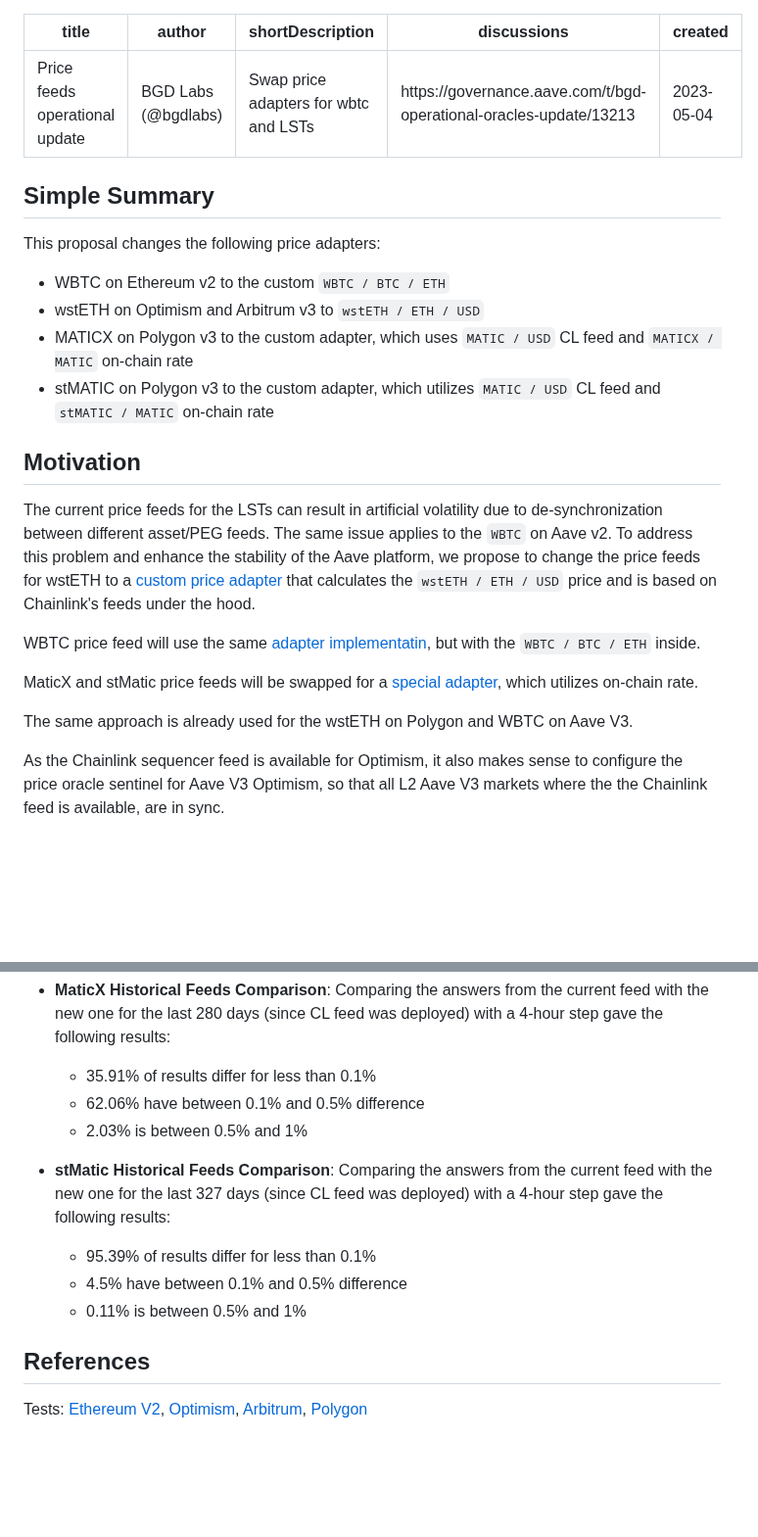
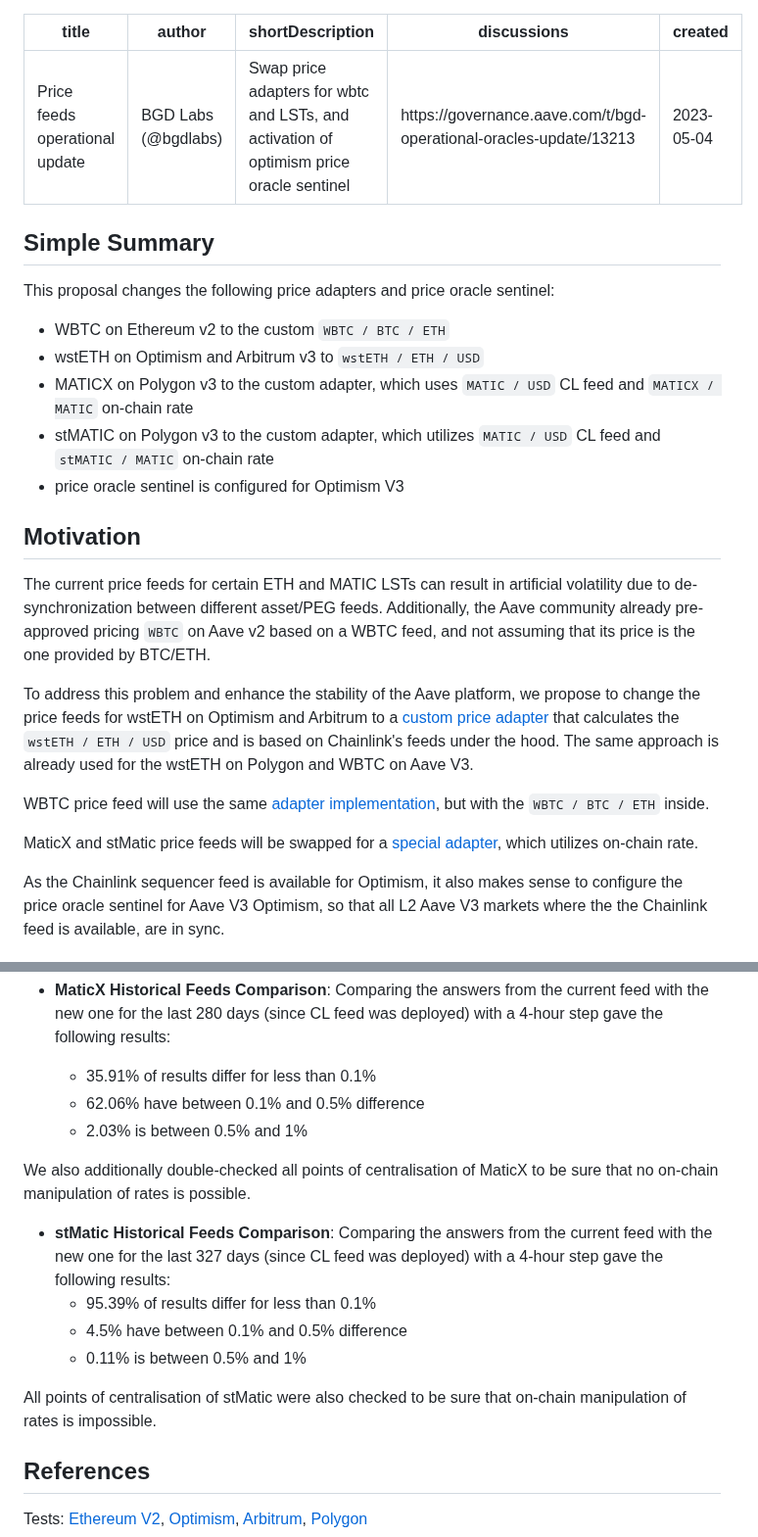
Before and after one commit to aave/aip, a Markdown page: content/aips/PRICE-FEEDS-UPDATE-AAVE-V2-V3-04-05-2023.md, 2 parts joined by grey strips. Shown at 98% size. Drawn GitHub-style; blank space fills up the shorter version.

Commit message:
Update price operational update aip

```diff
--- a/content/aips/PRICE-FEEDS-UPDATE-AAVE-V2-V3-04-05-2023.md
+++ b/content/aips/PRICE-FEEDS-UPDATE-AAVE-V2-V3-04-05-2023.md
@@ -1,30 +1,31 @@
 ---
 title: Price feeds operational update
 author: BGD Labs (@bgdlabs)
-shortDescription: Swap price adapters for wbtc and LSTs
+shortDescription: Swap price adapters for wbtc and LSTs, and activation of optimism price oracle sentinel
 discussions: https://governance.aave.com/t/bgd-operational-oracles-update/13213
 created: 2023-05-04
 ---
 
 ## Simple Summary
 
-This proposal changes the following price adapters:
+This proposal changes the following price adapters and price oracle sentinel:
 
 - WBTC on Ethereum v2 to the custom `WBTC / BTC / ETH`
 - wstETH on Optimism and Arbitrum v3 to `wstETH / ETH / USD`
 - MATICX on Polygon v3 to the custom adapter, which uses `MATIC / USD` CL feed and `MATICX / MATIC` on-chain rate
 - stMATIC on Polygon v3 to the custom adapter, which utilizes `MATIC / USD` CL feed and `stMATIC / MATIC` on-chain rate
+- price oracle sentinel is configured for Optimism V3
 
 ## Motivation
 
-The current price feeds for the LSTs can result in artificial volatility due to de-synchronization between different asset/PEG feeds. The same issue applies to the `WBTC` on Aave v2.
-To address this problem and enhance the stability of the Aave platform, we propose to change the price feeds for wstETH to a [custom price adapter](https://github.com/bgd-labs/cl-synchronicity-price-adapter/blob/main/src/contracts/CLSynchronicityPriceAdapterPegToBase.sol) that calculates the `wstETH / ETH / USD` price and is based on Chainlink's feeds under the hood.
+The current price feeds for certain ETH and MATIC LSTs can result in artificial volatility due to de-synchronization between different asset/PEG feeds.
+Additionally, the Aave community already pre-approved pricing `WBTC` on Aave v2 based on a WBTC feed, and not assuming that its price is the one provided by BTC/ETH.
 
-WBTC price feed will use the same [adapter implementatin](https://github.com/bgd-labs/cl-synchronicity-price-adapter/blob/main/src/contracts/CLSynchronicityPriceAdapterPegToBase.sol), but with the `WBTC / BTC / ETH` inside.
+To address this problem and enhance the stability of the Aave platform, we propose to change the price feeds for wstETH on Optimism and Arbitrum to a [custom price adapter](https://github.com/bgd-labs/cl-synchronicity-price-adapter/blob/main/src/contracts/CLSynchronicityPriceAdapterPegToBase.sol) that calculates the `wstETH / ETH / USD` price and is based on Chainlink's feeds under the hood. The same approach is already used for the wstETH on Polygon and WBTC on Aave V3.
+
+WBTC price feed will use the same [adapter implementation](https://github.com/bgd-labs/cl-synchronicity-price-adapter/blob/main/src/contracts/CLSynchronicityPriceAdapterPegToBase.sol), but with the `WBTC / BTC / ETH` inside.
 
 MaticX and stMatic price feeds will be swapped for a [special adapter](https://github.com/bgd-labs/cl-synchronicity-price-adapter/blob/main/src/contracts/MaticSynchronicityPriceAdapter.sol), which utilizes on-chain rate.
-
-The same approach is already used for the wstETH on Polygon and WBTC on Aave V3.
 
 As the Chainlink sequencer feed is available for Optimism, it also makes sense to configure the price oracle sentinel for Aave V3 Optimism, so that all L2 Aave V3 markets where the the Chainlink feed is available, are in sync.
 
@@ -49,10 +50,14 @@ Custom price adapters are already widely used in the system for price-correlated
   - 62.06% have between 0.1% and 0.5% difference
   - 2.03% is between 0.5% and 1%
 
+We also additionally double-checked all points of centralisation of MaticX to be sure that no on-chain manipulation of rates is possible.
+
 - **stMatic Historical Feeds Comparison**: Comparing the answers from the current feed with the new one for the last 327 days (since CL feed was deployed) with a 4-hour step gave the following results:
   - 95.39% of results differ for less than 0.1%
   - 4.5% have between 0.1% and 0.5% difference
   - 0.11% is between 0.5% and 1%
+
+All points of centralisation of stMatic were also checked to be sure that on-chain manipulation of rates is impossible.
 
 ## References
 
```
